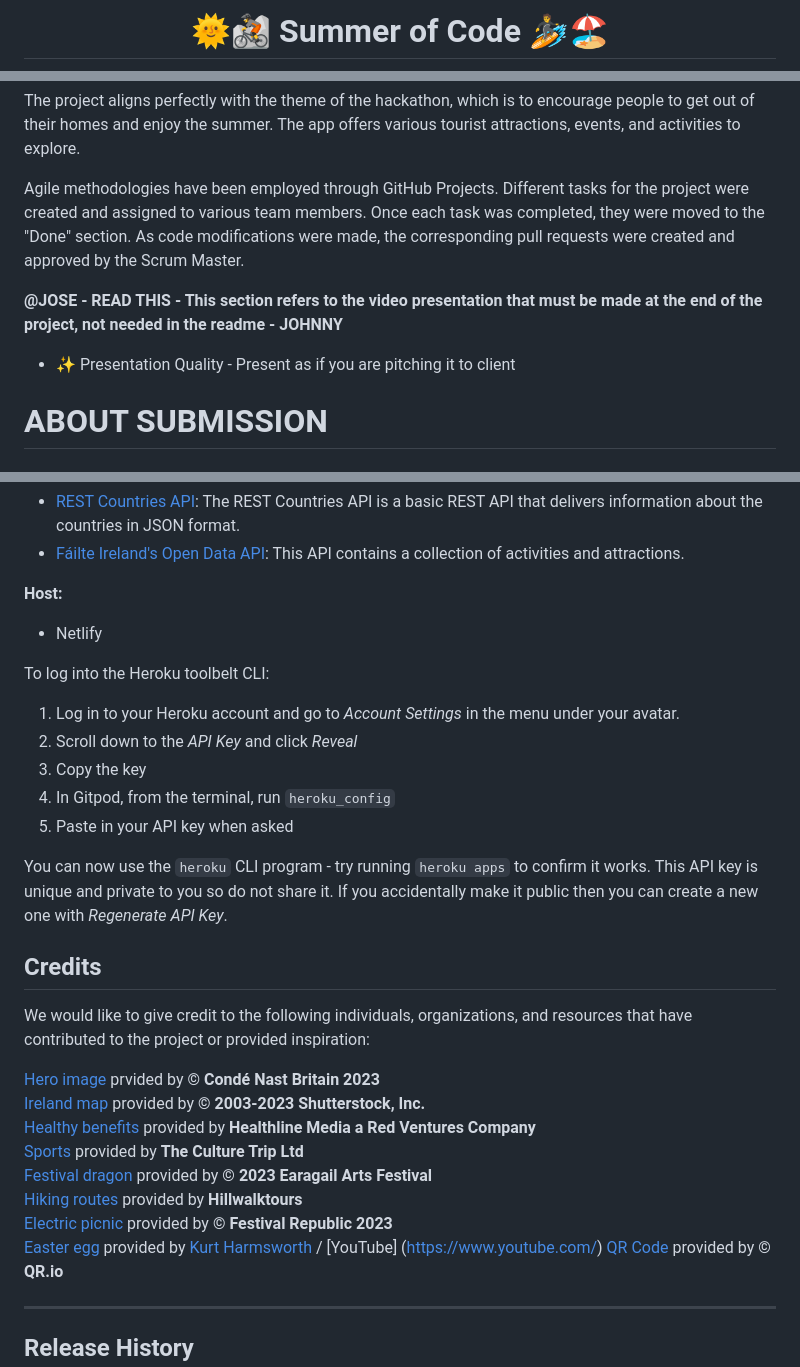
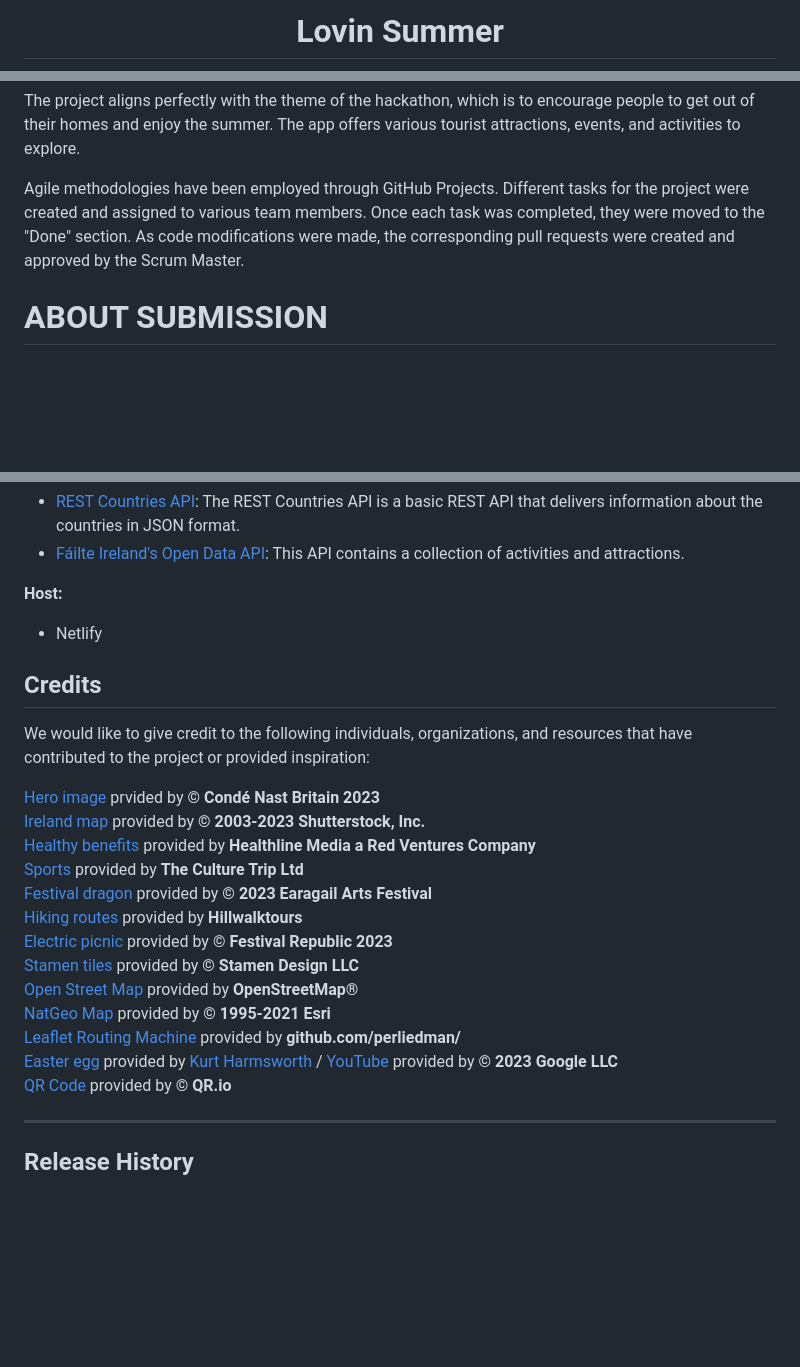
Before and after one commit to ObiOne84/Hack_team_1, a Markdown page: README.md, 3 parts joined by grey strips. Drawn GitHub-style; blank space fills up the shorter version.

Commit message:
Add credits.

```diff
--- a/README.md
+++ b/README.md
@@ -1,4 +1,4 @@
-<h1 align="center"><strong>🌞🚵 Summer of Code 🏄🏖️</strong>
+<h1 align="center"><strong>Lovin Summer</strong>
 
 </h1>
 
@@ -22,8 +21,6 @@ The project aligns perfectly with the theme of the hackathon, which is to encour
 
 Agile methodologies have been employed through GitHub Projects. Different tasks for the project were created and assigned to various team members. Once each task was completed, they were moved to the "Done" section. As code modifications were made, the corresponding pull requests were created and approved by the Scrum Master.
 
-**@JOSE - READ THIS - This section refers to the video presentation that must be made at the end of the project, not needed in the readme - JOHNNY**
-- ✨ Presentation Quality - Present as if you are pitching it to client
 
 # ABOUT SUBMISSION
 ## Intro
@@ -86,16 +83,6 @@ In the tech section, we provide information about the technology stack, dependen
 * Netlify
 
 
-To log into the Heroku toolbelt CLI:
-
-1. Log in to your Heroku account and go to *Account Settings* in the menu under your avatar.
-2. Scroll down to the *API Key* and click *Reveal*
-3. Copy the key
-4. In Gitpod, from the terminal, run `heroku_config`
-5. Paste in your API key when asked
-
-You can now use the `heroku` CLI program - try running `heroku apps` to confirm it works. This API key is unique and private to you so do not share it. If you accidentally make it public then you can create a new one with _Regenerate API Key_.
-
 ## Credits
 We would like to give credit to the following individuals, organizations, and resources that have contributed to the project or provided inspiration:
 
@@ -106,7 +93,12 @@ We would like to give credit to the following individuals, organizations, and re
 [Festival dragon](https://eaf.ie/about) provided by **© 2023 Earagail Arts Festival**
 [Hiking routes](https://www.hillwalktours.com/walking-hiking-blog/hiking-in-ireland-most-beautiful-multi-day-walking-routes/) provided by **Hillwalktours**
 [Electric picnic](https://www.electricpicnic.ie/news/sign-up-for-tour-de-picnic-2023/) provided by **© Festival Republic 2023**
-[Easter egg](https://www.youtube.com/watch?v=ZW0DfsCzfq4) provided by [Kurt Harmsworth](https://www.youtube.com/@eddiekurt15) / [YouTube] (https://www.youtube.com/)
+[Stamen tiles](https://stamen.com/) provided by **© Stamen Design LLC**
+[Open Street Map](https://www.openstreetmap.org/copyright) provided by **OpenStreetMap®**
+[NatGeo Map](https://server.arcgisonline.com/arcgis/rest/services) provided by **© 1995-2021 Esri**
+[Leaflet Routing Machine](https://github.com/perliedman/leaflet-routing-machine) provided by **github.com/perliedman/**
+[Easter egg](https://www.youtube.com/watch?v=ZW0DfsCzfq4) provided by [Kurt Harmsworth](https://www.youtube.com/@eddiekurt15) /
+[YouTube](https://www.youtube.com/) provided by **© 2023 Google LLC**
 [QR Code](https://qr.io/) provided by **© QR.io**
 
 
```
Also changed, not shown: other parts of README.md (+1 -2 lines).
